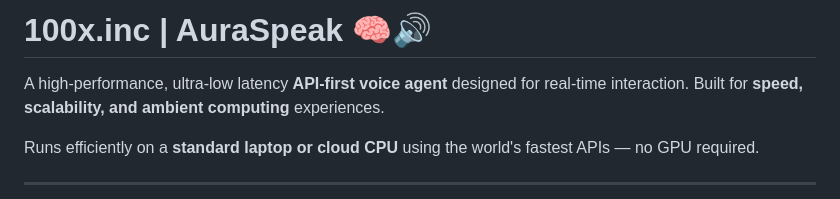
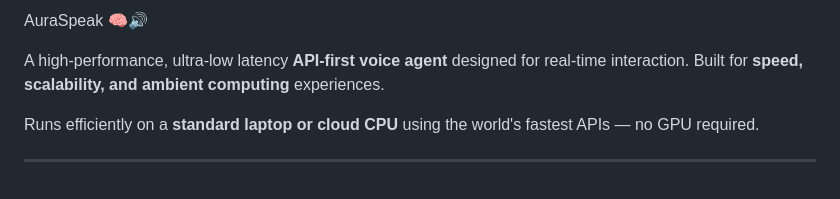
Before and after one commit to DIVYANSH-675/Auraspeak, a Markdown page: README.md, the part around the change. Rendered like a GitHub page.

```diff
--- a/README.md
+++ b/README.md
@@ -1,4 +1,4 @@
-# 100x.inc | AuraSpeak 🧠🔊
+AuraSpeak 🧠🔊
 
 A high-performance, ultra-low latency **API-first voice agent** designed for real-time interaction.
 Built for **speed, scalability, and ambient computing** experiences.
```
